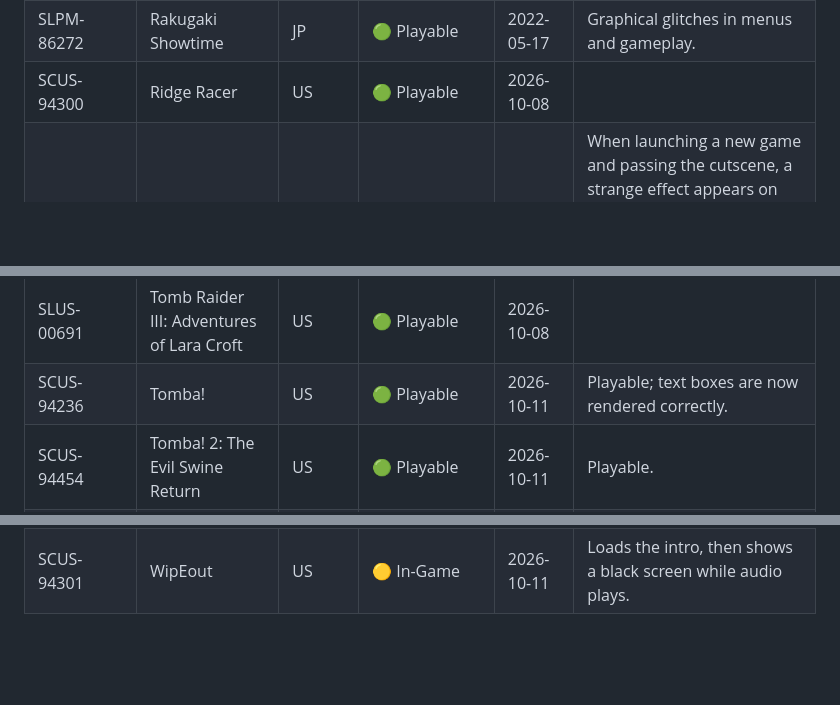
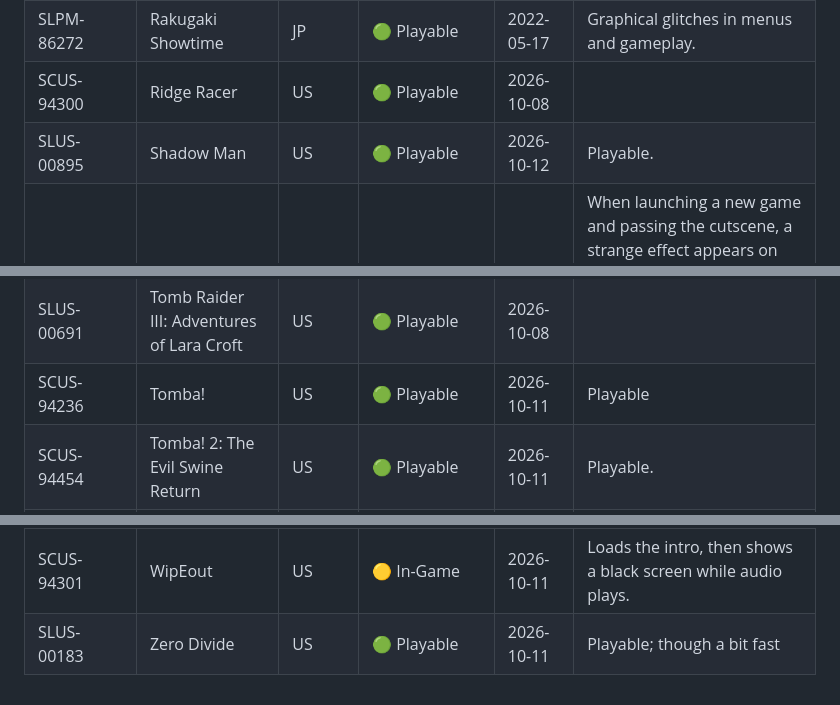
Before and after one commit to kootstra-rene/enge-js, a Markdown page: compatability.md, 3 parts joined by grey strips. Drawn GitHub-style; blank space fills up the shorter version.

Commit message:
docs: updated compatability doc

```diff
--- a/compatability.md
+++ b/compatability.md
@@ -78,6 +78,7 @@
 | SCUS-94183 | PaRappa the Rapper | US | 🟡 In-Game | 2026-10-11 | FMV video does not play for about the first minute while audio continues. The title screen eventually appears white, and the video can appear several minutes late. |
 | SLPM-86272 | Rakugaki Showtime | JP | 🟢 Playable | 2022-05-17 | Graphical glitches in menus and gameplay. |
 | SCUS-94300 | Ridge Racer | US | 🟢 Playable | 2026-10-08 | |
+| SLUS-00895 | Shadow Man | US | 🟢 Playable | 2026-10-12 | Playable. |
 | SLUS-00707 | Silent Hill | US | 🟢 Playable | 2022-01-21 | When launching a new game and passing the cutscene, a strange effect appears on the player and other objects, including a white transparent square. Aside from lag spikes, it is playable. |
 | SLUS-00113 | SimCity 2000 | US | 🟢 Playable | 2026-10-11 | The title screen background appears only in a small square around the mouse pointer. A new game is playable, but the pointer continuously reveals part of the title screen. |
 | SLUS-00936 | South Park | US | 🟢 Playable | 2026-10-08 | |
@@ -90,7 +91,7 @@
 | SLUS-00152 | Tomb Raider | US | 🟢 Playable | 2026-10-11 | Playable. |
 | SLUS-00437 | Tomb Raider II: Starring Lara Croft | US | 🟡 In-Game | 2026-10-11 | Graphical glitches produce a white title screen, followed by a black screen when loading Lara’s Home. |
 | SLUS-00691 | Tomb Raider III: Adventures of Lara Croft | US | 🟢 Playable | 2026-10-08 | |
-| SCUS-94236 | Tomba! | US | 🟢 Playable | 2026-10-11 | Playable; text boxes are now rendered correctly. |
+| SCUS-94236 | Tomba! | US | 🟢 Playable | 2026-10-11 | Playable |
 | SCUS-94454 | Tomba! 2: The Evil Swine Return | US | 🟢 Playable | 2026-10-11 | Playable. |
 | SLUS-00860 | Tony Hawk's Pro Skater | US | 🟢 Playable | 2026-10-08 | Graphical glitches in menus. |
 | SLUS-01485 | Tony Hawk's Pro Skater 4 | US | 🟢 Playable | 2026-10-08 | |
@@ -101,3 +102,4 @@
 | SCUS-94608 | Wild Arms | US | 🟢 Playable | 2026-10-08 | |
 | SCUS-94484 | Wild Arms 2 | US | 🟢 Playable | 2026-10-11 | Playable. |
 | SCUS-94301 | WipEout | US | 🟡 In-Game | 2026-10-11 | Loads the intro, then shows a black screen while audio plays. |
+| SLUS-00183 | Zero Divide | US | 🟢 Playable | 2026-10-11 | Playable; though a bit fast |
```
